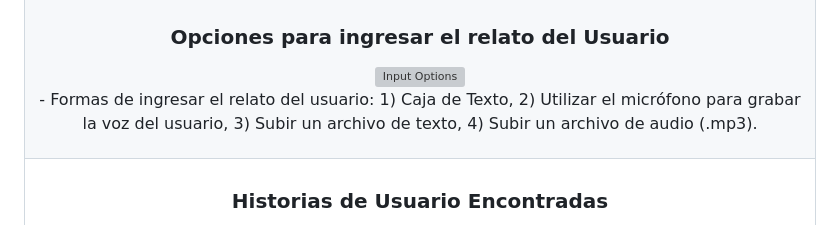
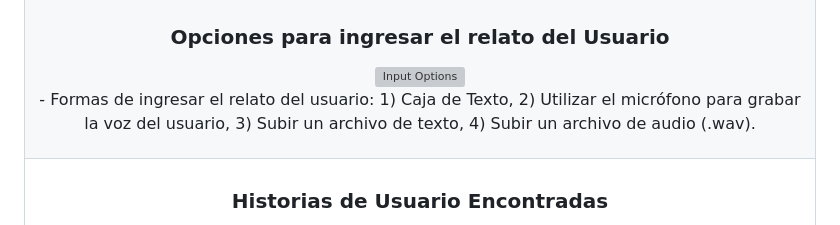
Before and after one commit to bnphony/Procesamiento-Lenguaje-Natural, a Markdown page: README.md, the part around the change. Drawn GitHub-style; grey boxes are pictures that could not be loaded.

```diff
--- a/README.md
+++ b/README.md
@@ -114,7 +114,7 @@ Cualquier usuario puede acceder a las funcionalidades del sistema.
       <div align="center">
         <img src="https://raw.githubusercontent.com/bnphony/Procesamiento-Lenguaje-Natural/master/prueba_2/static/img/opciones_ingreso.PNG" width="80%" alt="Input Options">
         <p>
-          - Formas de ingresar el relato del usuario: 1) Caja de Texto, 2) Utilizar el micrófono para grabar la voz del usuario, 3) Subir un archivo de texto, 4) Subir un archivo de audio (.mp3).
+          - Formas de ingresar el relato del usuario: 1) Caja de Texto, 2) Utilizar el micrófono para grabar la voz del usuario, 3) Subir un archivo de texto, 4) Subir un archivo de audio (.wav).
         </p>
       </div>
     </td>
```
